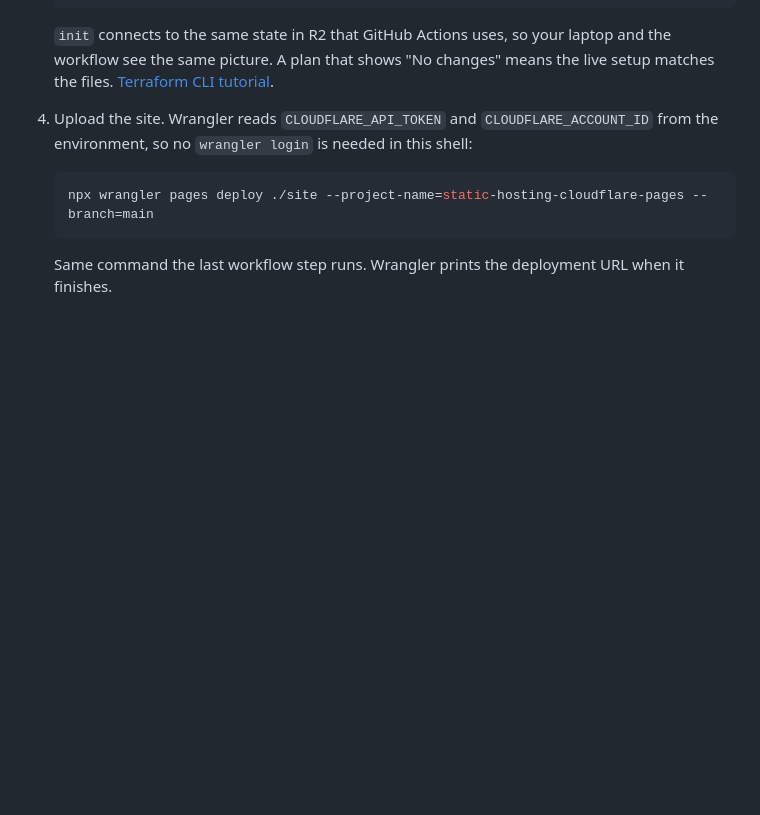
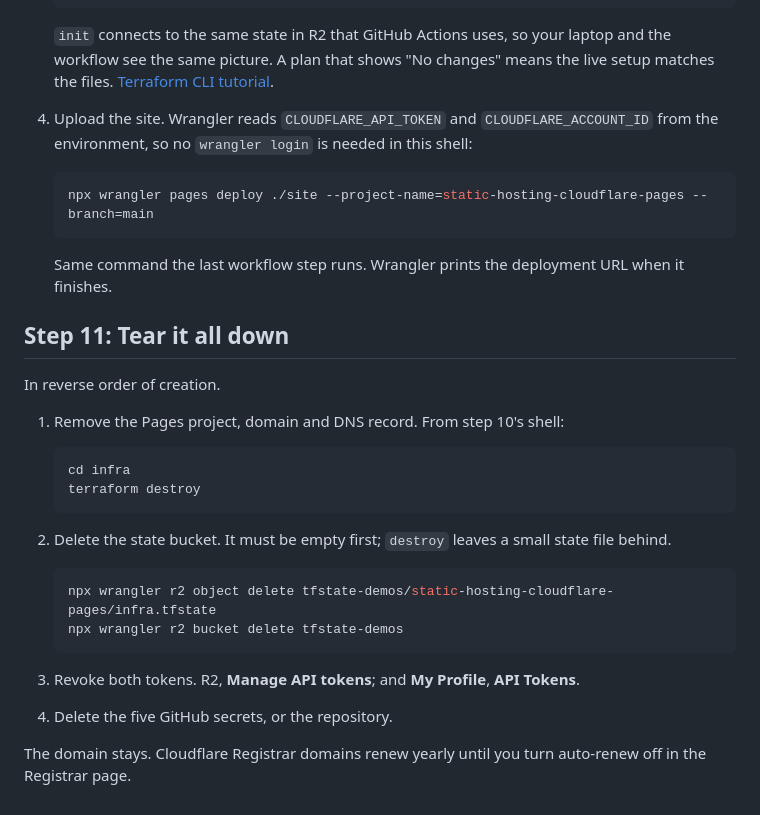
Before and after one commit to lonkar-org/static-hosting-cloudflare-pages, a Markdown page: README.md, the part around the change. Drawn GitHub-style; blank space fills up the shorter version.

Commit message:
Step 11: Tear down in reverse order
destroy, empty and delete the bucket, revoke tokens, remove secrets.

Co-Authored-By: Claude Fable 5.1 <noreply@anthropic.com>

````diff
--- a/README.md
+++ b/README.md
@@ -327,3 +327,29 @@ before pushing, to deploy before the GitHub repo exists, or to run
 
    Same command the last workflow step runs. Wrangler prints the deployment
    URL when it finishes.
+
+## Step 11: Tear it all down
+
+In reverse order of creation.
+
+1. Remove the Pages project, domain and DNS record. From step 10's shell:
+
+   ```sh
+   cd infra
+   terraform destroy
+   ```
+
+2. Delete the state bucket. It must be empty first; `destroy` leaves a small
+   state file behind.
+
+   ```sh
+   npx wrangler r2 object delete tfstate-demos/static-hosting-cloudflare-pages/infra.tfstate
+   npx wrangler r2 bucket delete tfstate-demos
+   ```
+
+3. Revoke both tokens. R2, **Manage API tokens**; and **My Profile**,
+   **API Tokens**.
+4. Delete the five GitHub secrets, or the repository.
+
+The domain stays. Cloudflare Registrar domains renew yearly until you turn
+auto-renew off in the Registrar page.
````
